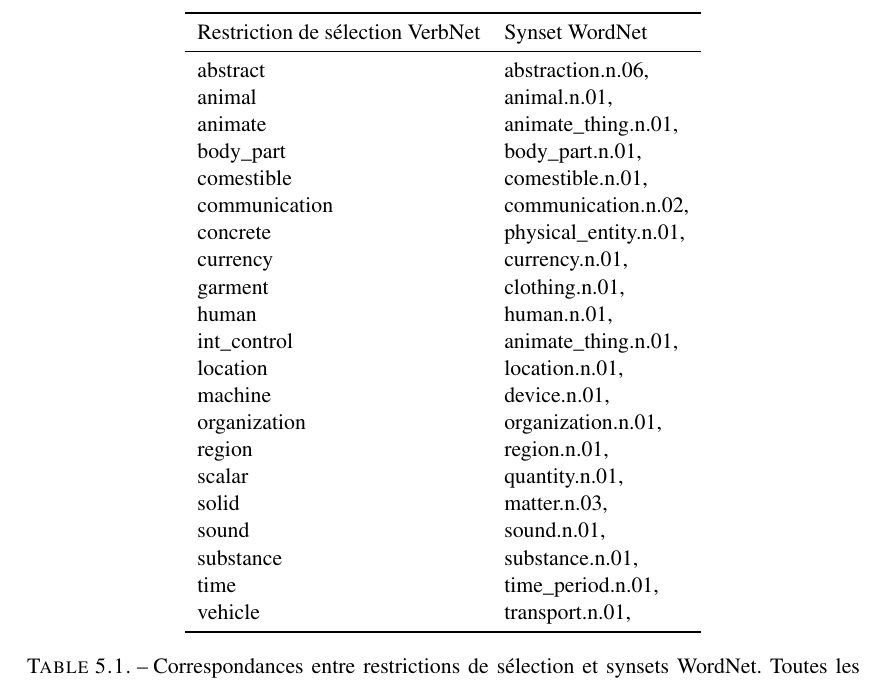
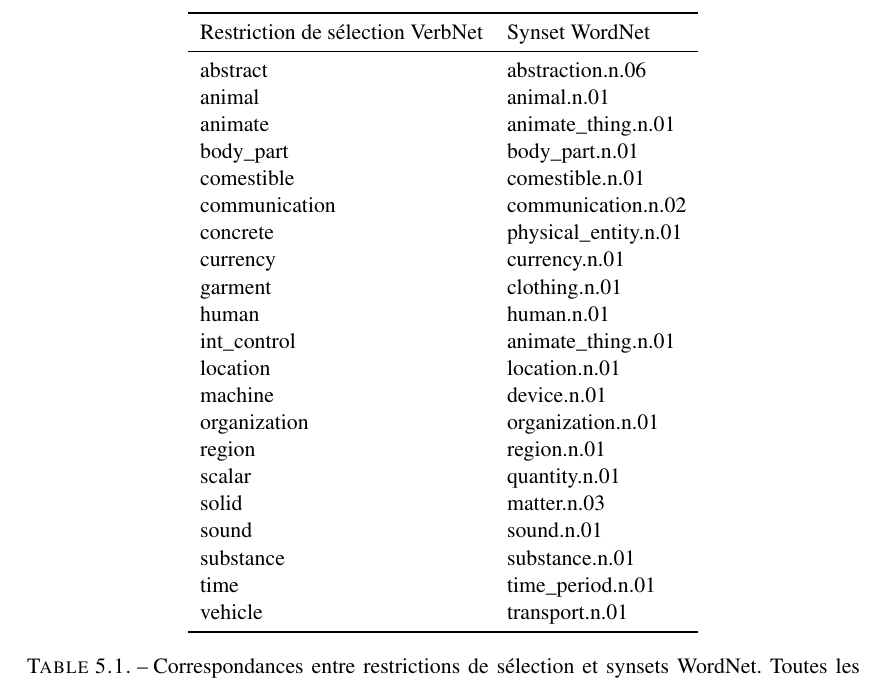
Before and after one commit to pquentin/thesis, a LaTeX thesis (these.tex, which reads srl.tex): part of page 80 of 103, cut so that both start at the same text. Compiled offline with pdfLaTeX.

Commit message:
Fix warning and remove useless commas

```diff
--- a/srl.tex
+++ b/srl.tex
@@ -547,27 +547,27 @@
     \toprule
         Restriction de sélection VerbNet & Synset WordNet \\
     \midrule
-        abstract & abstraction.n.06, \\
-        animal & animal.n.01, \\
-        animate & animate\_thing.n.01, \\
-        body\_part & body\_part.n.01, \\
-        comestible & comestible.n.01, \\
-        communication & communication.n.02, \\
-        concrete & physical\_entity.n.01, \\
-        currency & currency.n.01, \\
-        garment & clothing.n.01, \\
-        human & human.n.01, \\
-        int\_control & animate\_thing.n.01, \\
-        location & location.n.01, \\
-        machine & device.n.01, \\
-        organization & organization.n.01, \\
-        region & region.n.01, \\
-        scalar & quantity.n.01, \\
-        solid & matter.n.03, \\
-        sound & sound.n.01, \\
-        substance & substance.n.01, \\
-        time & time\_period.n.01, \\
-        vehicle & transport.n.01, \\
+        abstract & abstraction.n.06 \\
+        animal & animal.n.01 \\
+        animate & animate\_thing.n.01 \\
+        body\_part & body\_part.n.01 \\
+        comestible & comestible.n.01 \\
+        communication & communication.n.02 \\
+        concrete & physical\_entity.n.01 \\
+        currency & currency.n.01 \\
+        garment & clothing.n.01 \\
+        human & human.n.01 \\
+        int\_control & animate\_thing.n.01 \\
+        location & location.n.01 \\
+        machine & device.n.01 \\
+        organization & organization.n.01 \\
+        region & region.n.01 \\
+        scalar & quantity.n.01 \\
+        solid & matter.n.03 \\
+        sound & sound.n.01 \\
+        substance & substance.n.01 \\
+        time & time\_period.n.01 \\
+        vehicle & transport.n.01 \\
   \bottomrule
 \end{tabular}
 
```
Also changed, not shown: domainsrl.tex (+1 -1 lines), these.tex (+7 -7 lines).
